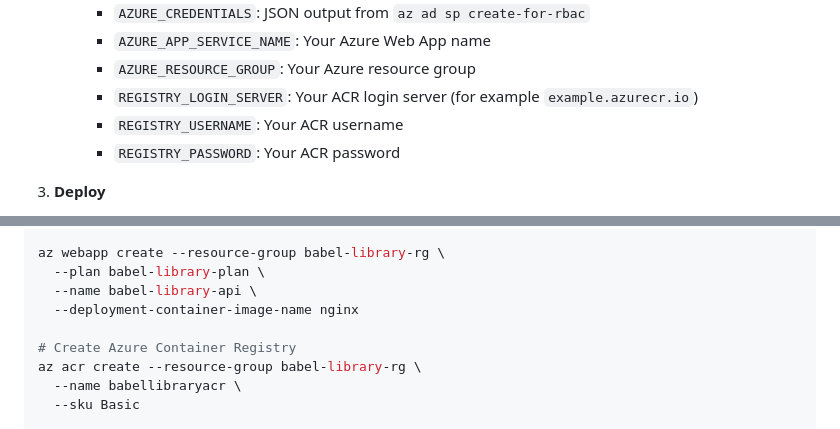
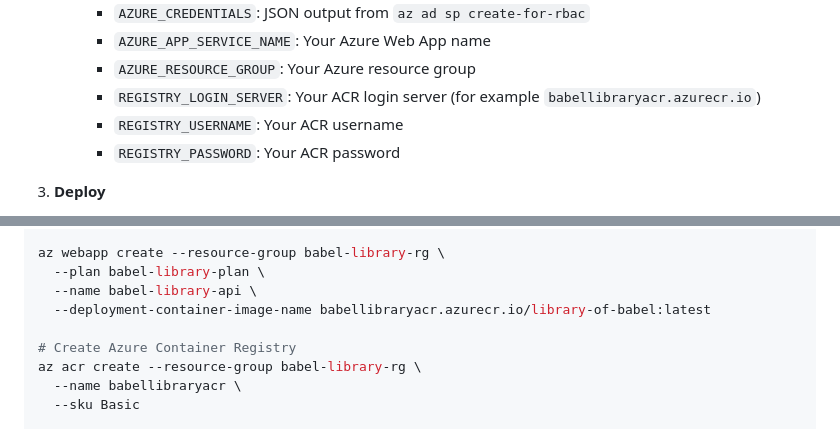
Before and after one commit to mavilleg/vibework, a Markdown page: library-of-babel/README.md, 2 parts joined by grey strips. GitHub-like rendering.

Commit message:
Refine Azure deployment docs

```diff
--- a/library-of-babel/README.md
+++ b/library-of-babel/README.md
@@ -114,7 +114,7 @@ This repository includes a GitHub Actions workflow at `.github/workflows/azure-d
      - `AZURE_CREDENTIALS`: JSON output from `az ad sp create-for-rbac`
      - `AZURE_APP_SERVICE_NAME`: Your Azure Web App name
      - `AZURE_RESOURCE_GROUP`: Your Azure resource group
-     - `REGISTRY_LOGIN_SERVER`: Your ACR login server (for example `example.azurecr.io`)
+     - `REGISTRY_LOGIN_SERVER`: Your ACR login server (for example `babellibraryacr.azurecr.io`)
      - `REGISTRY_USERNAME`: Your ACR username
      - `REGISTRY_PASSWORD`: Your ACR password
 
@@ -140,7 +140,7 @@ az appservice plan create --name babel-library-plan \
 az webapp create --resource-group babel-library-rg \
   --plan babel-library-plan \
   --name babel-library-api \
-  --deployment-container-image-name nginx
+  --deployment-container-image-name babellibraryacr.azurecr.io/library-of-babel:latest
 
 # Create Azure Container Registry
 az acr create --resource-group babel-library-rg \
```
